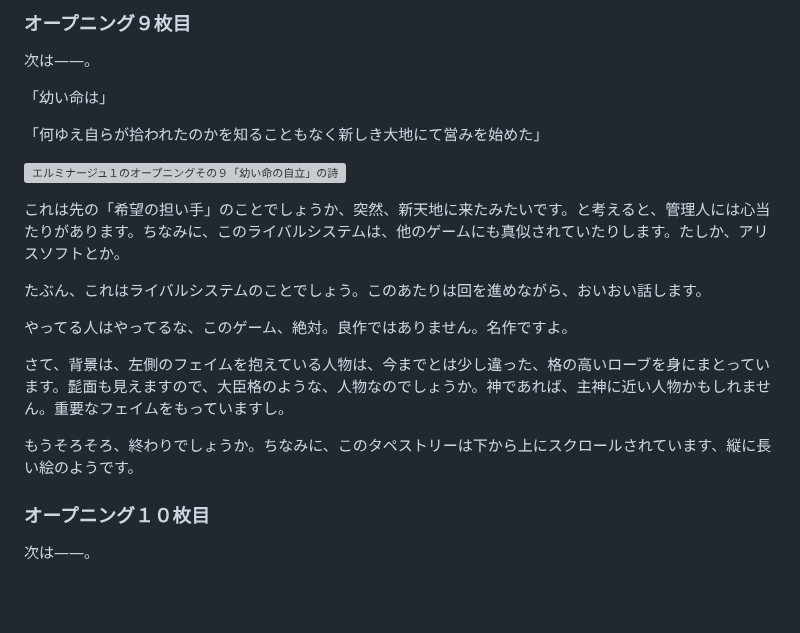
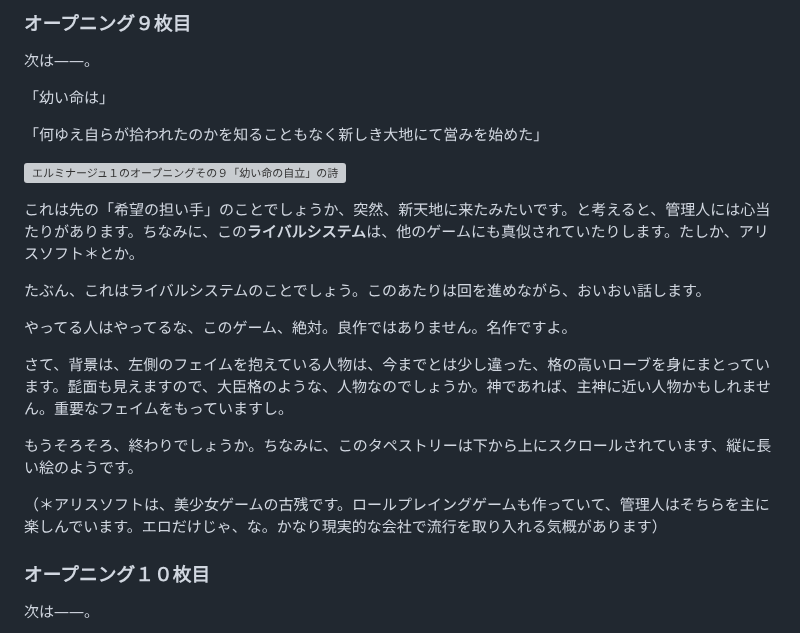
Before and after one commit to hashsan/dragonback, a Markdown page: elminage1-no2.md, the part around the change. Drawn GitHub-style; blank space fills up the shorter version; grey boxes are pictures that could not be loaded.

```diff
--- a/elminage1-no2.md
+++ b/elminage1-no2.md
@@ -213,7 +213,7 @@
 
 ![エルミナージュ１のオープニングその９「幼い命の自立」の詩](https://raw.githubusercontent.com/hashsan/i/main/20240518_004542.jpg)
 
-これは先の「希望の担い手」のことでしょうか、突然、新天地に来たみたいです。と考えると、管理人には心当たりがあります。ちなみに、このライバルシステムは、他のゲームにも真似されていたりします。たしか、アリスソフトとか。
+これは先の「希望の担い手」のことでしょうか、突然、新天地に来たみたいです。と考えると、管理人には心当たりがあります。ちなみに、この**ライバルシステム**は、他のゲームにも真似されていたりします。たしか、アリスソフト＊とか。
 
 たぶん、これはライバルシステムのことでしょう。このあたりは回を進めながら、おいおい話します。
 
@@ -223,6 +223,7 @@
 
 もうそろそろ、終わりでしょうか。ちなみに、このタペストリーは下から上にスクロールされています、縦に長い絵のようです。
 
+（＊アリスソフトは、美少女ゲームの古残です。ロールプレイングゲームも作っていて、管理人はそちらを主に楽しんでいます。エロだけじゃ、な。かなり現実的な会社で流行を取り入れる気概があります）
 ### オープニング１０枚目
 
 
```
